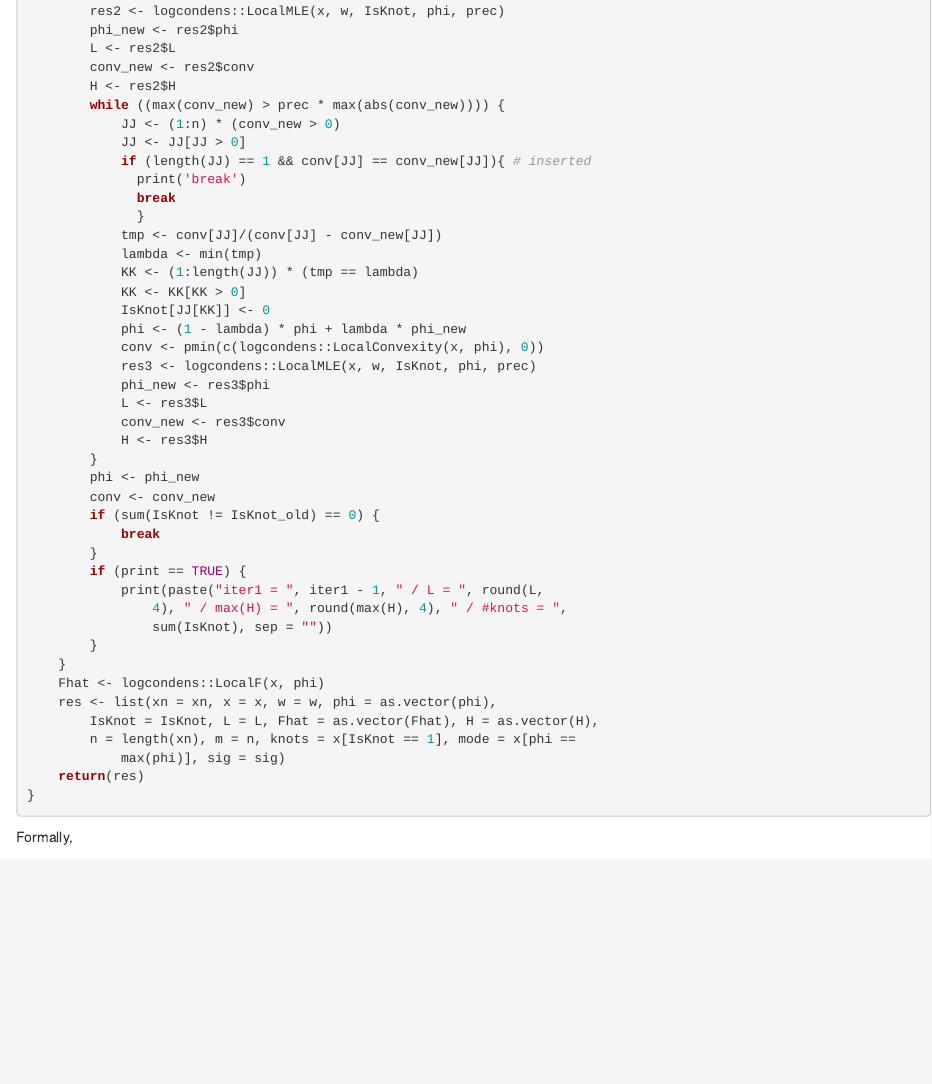
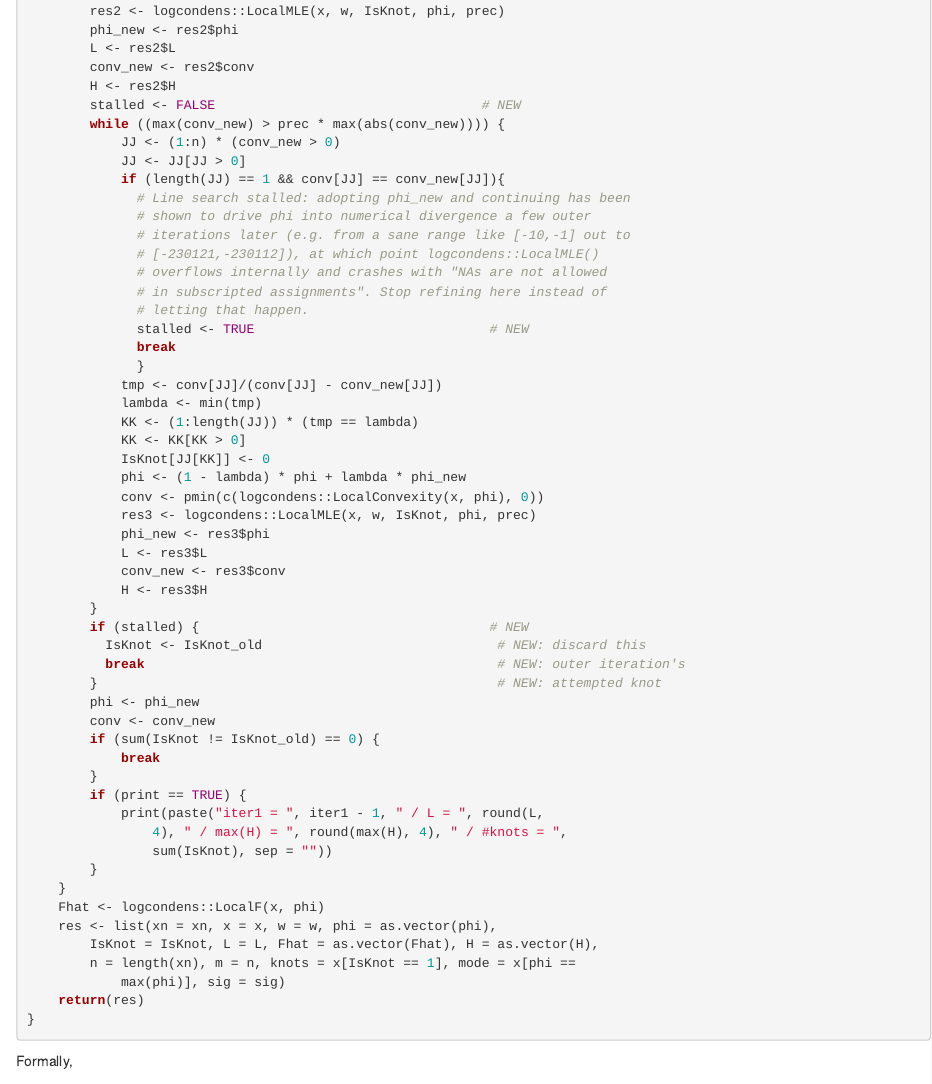
Before and after one commit to sang82496/LCDmix, an R Markdown document (create-LCDmix.Rmd): the page in a window 1100 px wide, from 16510 px down. The pictures show the output file create-LCDmix.html that the author committed with the source, opened offline.

Commit message:
Modify modified_logcondens()

```diff
--- a/create-LCDmix.Rmd
+++ b/create-LCDmix.Rmd
@@ -835,11 +835,19 @@ modified_logcondens <- function(x, xgrid = NULL, print = FALSE, w = NA){
         L <- res2$L
         conv_new <- res2$conv
         H <- res2$H
+        stalled <- FALSE                                  # NEW
         while ((max(conv_new) > prec * max(abs(conv_new)))) {
             JJ <- (1:n) * (conv_new > 0)
             JJ <- JJ[JJ > 0]
-            if (length(JJ) == 1 && conv[JJ] == conv_new[JJ]){ # inserted
-              print('break')
+            if (length(JJ) == 1 && conv[JJ] == conv_new[JJ]){
+              # Line search stalled: adopting phi_new and continuing has been
+              # shown to drive phi into numerical divergence a few outer
+              # iterations later (e.g. from a sane range like [-10,-1] out to
+              # [-230121,-230112]), at which point logcondens::LocalMLE()
+              # overflows internally and crashes with "NAs are not allowed
+              # in subscripted assignments". Stop refining here instead of
+              # letting that happen.
+              stalled <- TRUE                              # NEW
               break
               }
             tmp <- conv[JJ]/(conv[JJ] - conv_new[JJ])
@@ -855,6 +863,10 @@ modified_logcondens <- function(x, xgrid = NULL, print = FALSE, w = NA){
             conv_new <- res3$conv
             H <- res3$H
         }
+        if (stalled) {                                     # NEW
+          IsKnot <- IsKnot_old                              # NEW: discard this
+          break                                             # NEW: outer iteration's
+        }                                                   # NEW: attempted knot
         phi <- phi_new
         conv <- conv_new
         if (sum(IsKnot != IsKnot_old) == 0) {
```
Also changed, not shown: LCDmix/R/modified_logcondens.R (+14 -2 lines), create-LCDmix.html, 1 other file.
